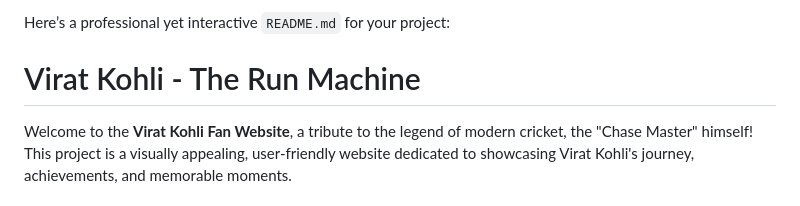
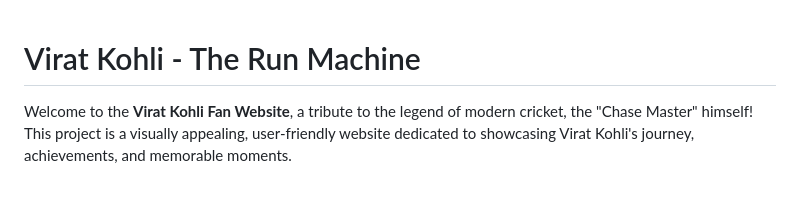
Before and after one commit to Utkarshchaudhary009/virat.kohli, a Markdown page: Readme.md, the part around the change. Drawn GitHub-style.

```diff
--- a/Readme.md
+++ b/Readme.md
@@ -1,5 +1,3 @@
-Here’s a professional yet interactive `README.md` for your project:
-
 # Virat Kohli - The Run Machine
 
 Welcome to the **Virat Kohli Fan Website**, a tribute to the legend of modern cricket, the "Chase Master" himself! This project is a visually appealing, user-friendly website dedicated to showcasing Virat Kohli's journey, achievements, and memorable moments.
```
